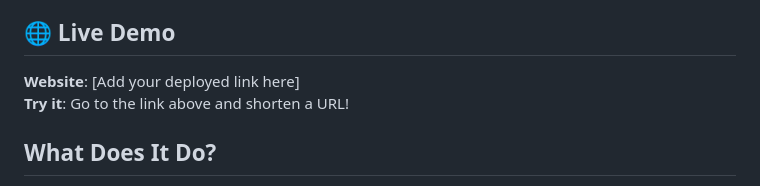
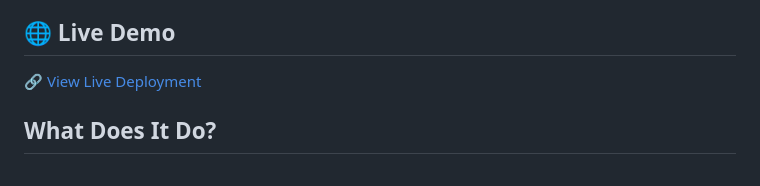
Before and after one commit to Harshita0007/TinyLink, a Markdown page: README.md, the part around the change. GitHub-like rendering.

Commit message:
updation

```diff
--- a/README.md
+++ b/README.md
@@ -4,8 +4,8 @@ Hey! This is TinyLink - a simple URL shortener I built. Think bit.ly, but simple
 
 ## 🌐 Live Demo
 
-**Website**: [Add your deployed link here]
-**Try it**: Go to the link above and shorten a URL!
+
+[🔗 View Live Deployment](https://tiny-link-mu.vercel.app/)
 
 ## What Does It Do?
 
```
